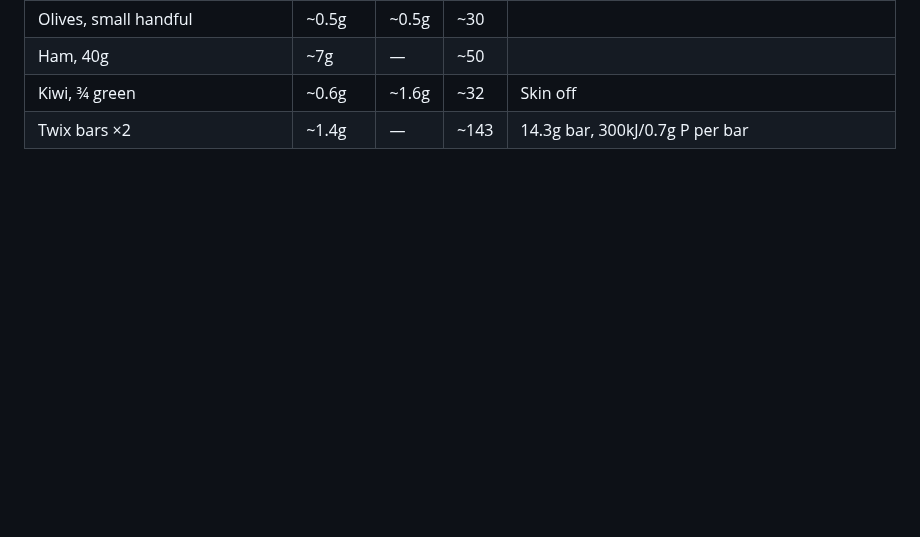
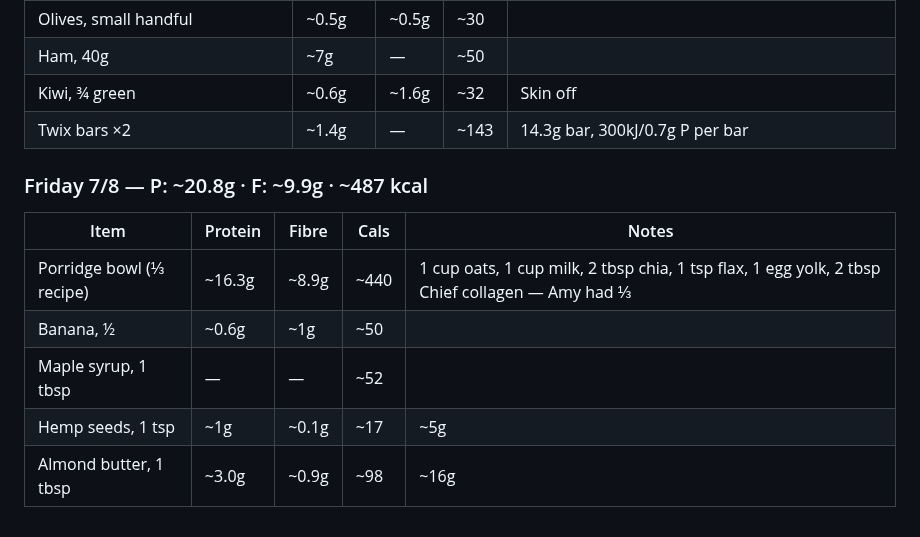
Before and after one commit to gary-the-ai-2026/amy-pt, a Markdown page: nutrition/protein-log.md, the part around the change. Rendered like a GitHub page; blank space fills up the shorter version.

Commit message:
Friday 7/8: porridge breakfast

```diff
--- a/nutrition/protein-log.md
+++ b/nutrition/protein-log.md
@@ -730,3 +730,13 @@
 | Ham, 40g | ~7g | — | ~50 | |
 | Kiwi, ¾ green | ~0.6g | ~1.6g | ~32 | Skin off |
 | Twix bars ×2 | ~1.4g | — | ~143 | 14.3g bar, 300kJ/0.7g P per bar |
+
+### Friday 7/8 — P: ~20.8g · F: ~9.9g · ~487 kcal
+
+| Item | Protein | Fibre | Cals | Notes |
+|---|---|---|---|---|
+| Porridge bowl (⅓ recipe) | ~16.3g | ~8.9g | ~440 | 1 cup oats, 1 cup milk, 2 tbsp chia, 1 tsp flax, 1 egg yolk, 2 tbsp Chief collagen — Amy had ⅓ |
+| Banana, ½ | ~0.6g | ~1g | ~50 | |
+| Maple syrup, 1 tbsp | — | — | ~52 | |
+| Hemp seeds, 1 tsp | ~1g | ~0.1g | ~17 | ~5g |
+| Almond butter, 1 tbsp | ~3.0g | ~0.9g | ~98 | ~16g |
```
